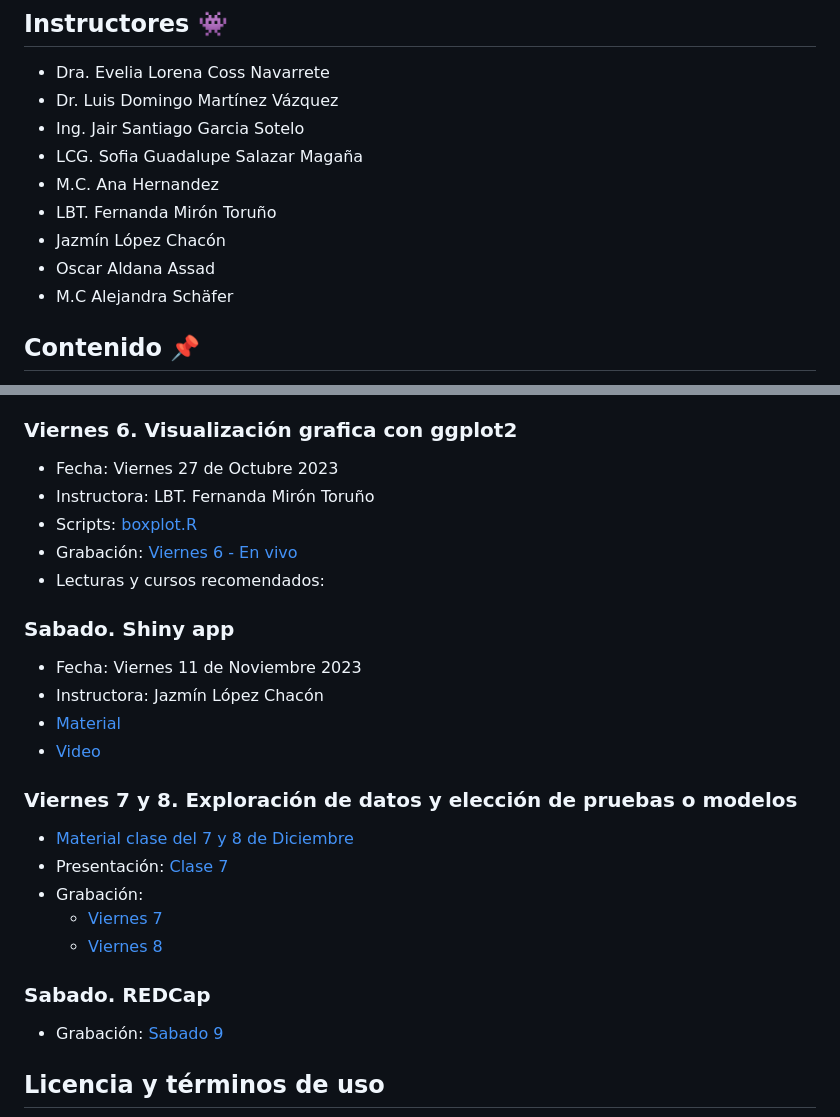
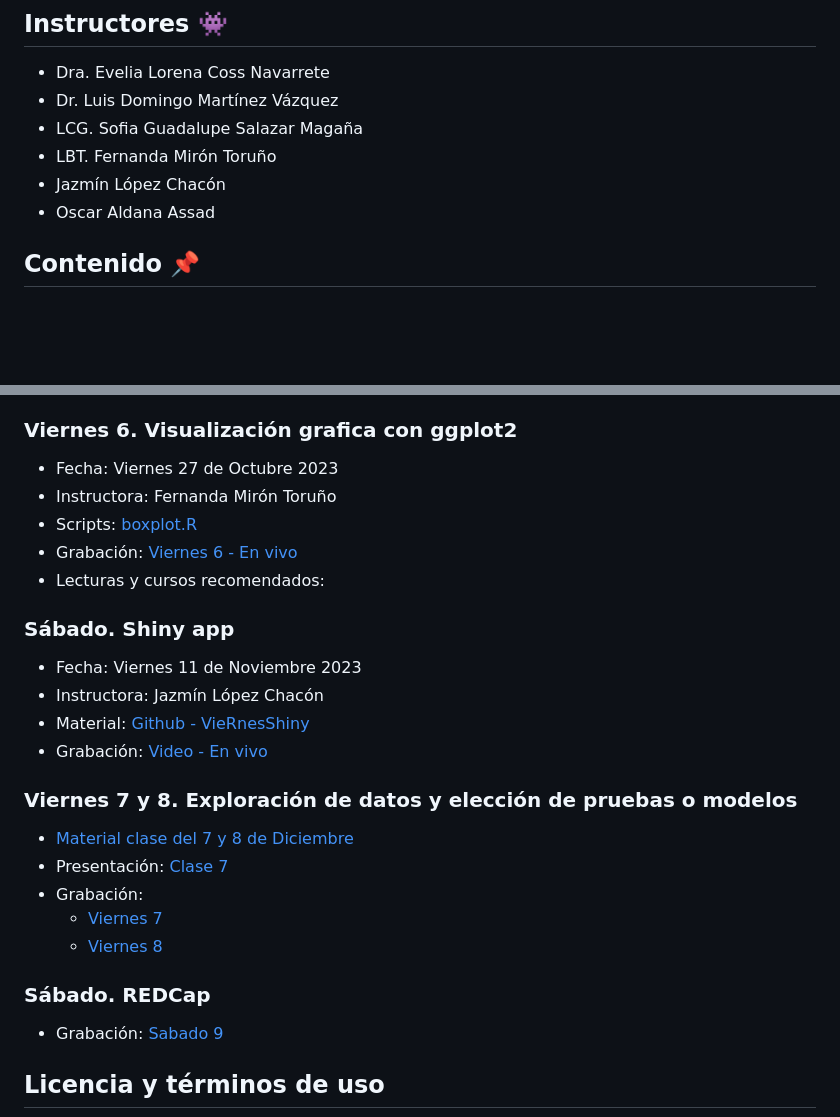
Before and after one commit to EveliaCoss/ViernesBioinfo2023, a Markdown page: README.md, 2 parts joined by grey strips. Drawn GitHub-style; blank space fills up the shorter version.

```diff
--- a/README.md
+++ b/README.md
@@ -63,13 +63,10 @@ Se les solicita a los participantes respetar las **reglas y código de conducta
 
 - Dra. Evelia Lorena Coss Navarrete
 - Dr. Luis Domingo Martínez Vázquez
-- Ing. Jair Santiago Garcia Sotelo
 - LCG. Sofia Guadalupe Salazar Magaña
-- M.C. Ana Hernandez
 - LBT. Fernanda Mirón Toruño
 - Jazmín López Chacón
 - Oscar Aldana Assad
-- M.C Alejandra Schäfer
 
 ## Contenido 📌
 
@@ -162,17 +157,17 @@ Se les solicita a los participantes respetar las **reglas y código de conducta
 ### Viernes 6. Visualización grafica con ggplot2
 
 - Fecha: Viernes 27 de Octubre 2023
-- Instructora: LBT. Fernanda Mirón Toruño
+- Instructora: Fernanda Mirón Toruño
 - Scripts: [boxplot.R](https://github.com/R-Ladies-Morelia/GGplotShiny/blob/main/boxplot.R)
 - Grabación: [Viernes 6 - En vivo](https://drive.google.com/file/d/1H4Ls-9mBhNyTK-0vAs2HXufjGvZ8zvJU/view?usp=sharing)
 - Lecturas y cursos recomendados:
 
-### Sabado. Shiny app
+### Sábado. Shiny app
 
 - Fecha: Viernes 11 de Noviembre 2023
 - Instructora: Jazmín López Chacón
-- [Material](https://github.com/tipicanerd/VieRnesShiny)
-- [Video](https://cinvestav365-my.sharepoint.com/:v:/g/personal/evelia_coss_cinvestav_mx/Eaphdrt9DwNMjiiISesBKioBxc22QPccdFL-Q4oF-slJQQ?e=NZdteZ&nav=eyJyZWZlcnJhbEluZm8iOnsicmVmZXJyYWxBcHAiOiJTdHJlYW1XZWJBcHAiLCJyZWZlcnJhbFZpZXciOiJTaGFyZURpYWxvZyIsInJlZmVycmFsQXBwUGxhdGZvcm0iOiJXZWIiLCJyZWZlcnJhbE1vZGUiOiJ2aWV3In19)
+- Material: [Github - VieRnesShiny](https://github.com/tipicanerd/VieRnesShiny)
+- Grabación: [Video - En vivo](https://cinvestav365-my.sharepoint.com/:v:/g/personal/evelia_coss_cinvestav_mx/Eaphdrt9DwNMjiiISesBKioBxc22QPccdFL-Q4oF-slJQQ?e=NZdteZ&nav=eyJyZWZlcnJhbEluZm8iOnsicmVmZXJyYWxBcHAiOiJTdHJlYW1XZWJBcHAiLCJyZWZlcnJhbFZpZXciOiJTaGFyZURpYWxvZyIsInJlZmVycmFsQXBwUGxhdGZvcm0iOiJXZWIiLCJyZWZlcnJhbE1vZGUiOiJ2aWV3In19)
 
 ### Viernes 7 y 8. Exploración de datos y elección de pruebas o modelos
 
@@ -182,7 +177,7 @@ Se les solicita a los participantes respetar las **reglas y código de conducta
   - [Viernes 7](https://drive.google.com/file/d/1Fw78mI3ZmGdfB3OY2tkHP5WsasTjijbo/view?usp=sharing)
   - [Viernes 8](https://drive.google.com/file/d/1ancKow1kyfQ22vtgB8ET2TBkeCMB4EFQ/view?usp=sharing)
 
-### Sabado. REDCap
+### Sábado. REDCap
 - Grabación: [Sabado 9](https://drive.google.com/file/d/1FE0pudxkPItMTjLVsS62AuMv4S34YBn6/view?usp=sharing)
 
 ## Licencia y términos de uso
```
Also changed, not shown: other parts of README.md (+11 -13 lines).
